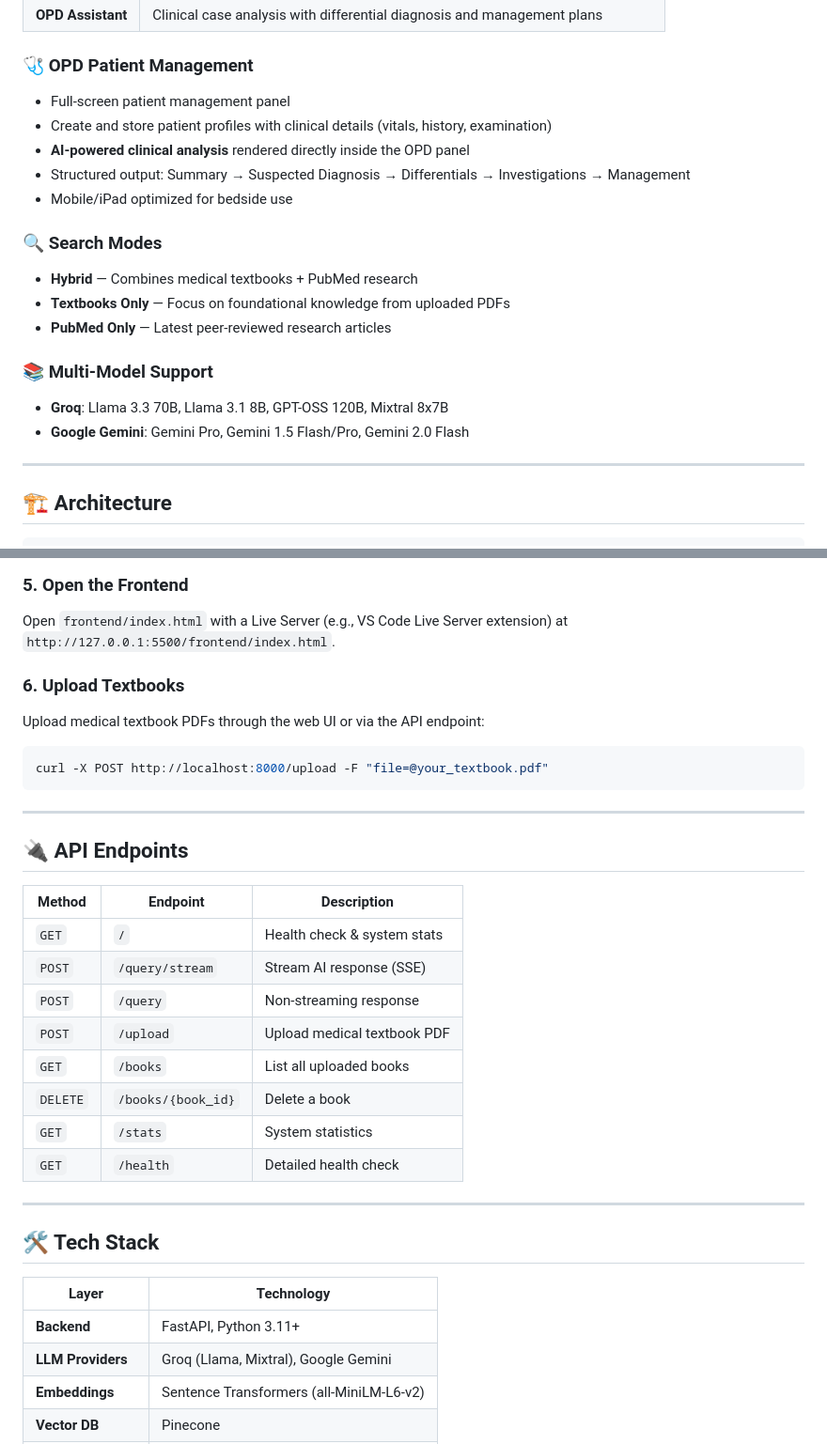
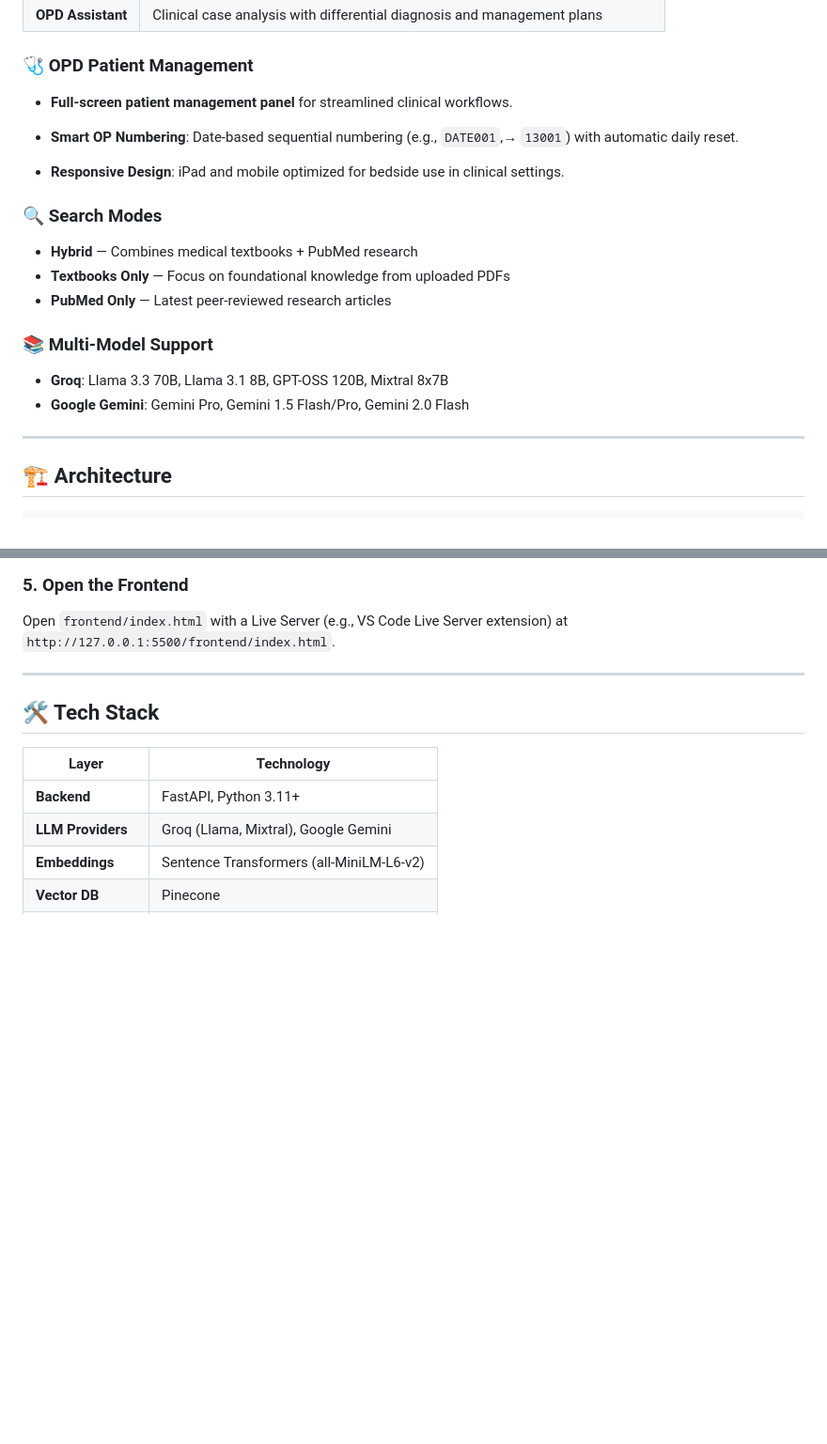
Before and after one commit to arunkumareswari/medical-learning-assistant, a Markdown page: README.md, 2 parts joined by grey strips. Shown at 94% size. GitHub-like rendering; blank space fills up the shorter version.

Commit message:
chore: updated README file

````diff
--- a/README.md
+++ b/README.md
@@ -21,11 +21,10 @@ An AI-powered medical learning assistant built for university medical students.
 | **OPD Assistant** | Clinical case analysis with differential diagnosis and management plans |
 
 ### 🩺 OPD Patient Management
-- Full-screen patient management panel
-- Create and store patient profiles with clinical details (vitals, history, examination)
-- **AI-powered clinical analysis** rendered directly inside the OPD panel
-- Structured output: Summary → Suspected Diagnosis → Differentials → Investigations → Management
-- Mobile/iPad optimized for bedside use
+- **Full-screen patient management panel** for streamlined clinical workflows.
+- **Smart OP Numbering**: Date-based sequential numbering (e.g., `DATE001`,→ `13001`) with automatic daily reset.
+
+- **Responsive Design**: iPad and mobile optimized for bedside use in clinical settings.
 
 ### 🔍 Search Modes
 - **Hybrid** — Combines medical textbooks + PubMed research
@@ -37,6 +36,7 @@ An AI-powered medical learning assistant built for university medical students.
 - **Google Gemini**: Gemini Pro, Gemini 1.5 Flash/Pro, Gemini 2.0 Flash
 
 ---
+
 
 ## 🏗️ Architecture
 
@@ -120,28 +120,6 @@ The API will be available at `http://localhost:8000`.
 
 Open `frontend/index.html` with a Live Server (e.g., VS Code Live Server extension) at `http://127.0.0.1:5500/frontend/index.html`.
 
-### 6. Upload Textbooks
-
-Upload medical textbook PDFs through the web UI or via the API endpoint:
-```bash
-curl -X POST http://localhost:8000/upload -F "file=@your_textbook.pdf"
-```
-
----
-
-## 🔌 API Endpoints
-
-| Method | Endpoint | Description |
-|--------|----------|-------------|
-| `GET` | `/` | Health check & system stats |
-| `POST` | `/query/stream` | Stream AI response (SSE) |
-| `POST` | `/query` | Non-streaming response |
-| `POST` | `/upload` | Upload medical textbook PDF |
-| `GET` | `/books` | List all uploaded books |
-| `DELETE` | `/books/{book_id}` | Delete a book |
-| `GET` | `/stats` | System statistics |
-| `GET` | `/health` | Detailed health check |
-
 ---
 
 ## 🛠️ Tech Stack
````
